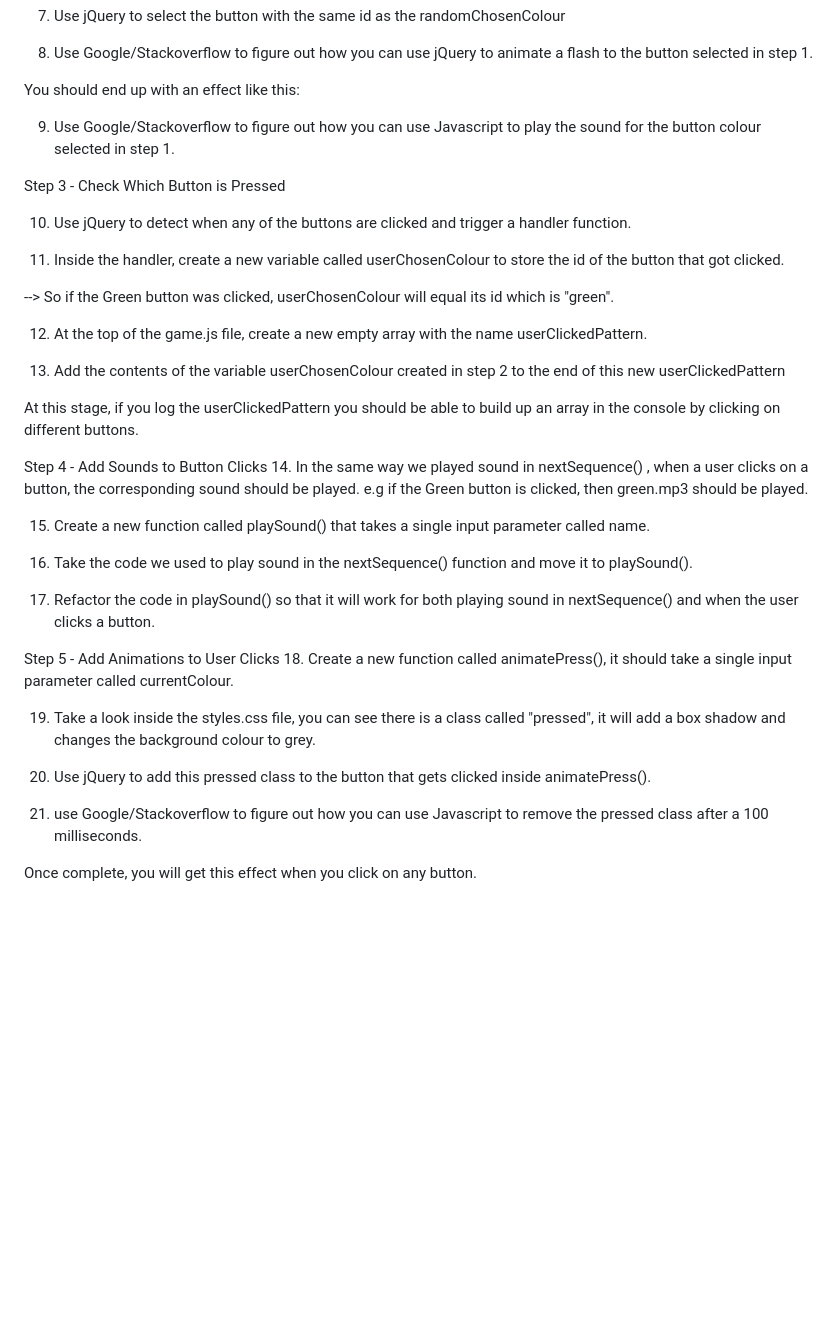
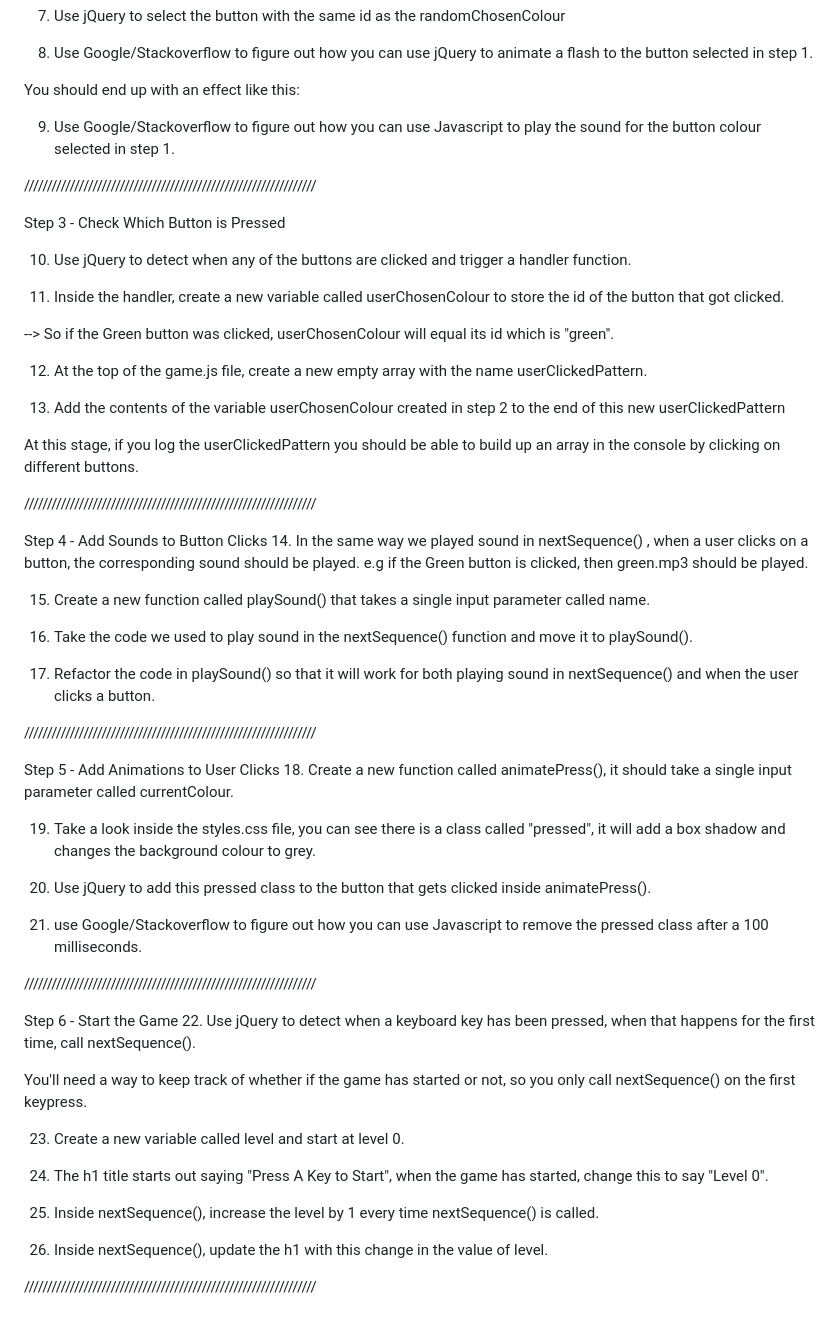
Before and after one commit to BobliHH/simonGame, a Markdown page: README.md, the part around the change. GitHub-like rendering; blank space fills up the shorter version.

Commit message:
added step 6 to readme and some spacing

```diff
--- a/README.md
+++ b/README.md
@@ -28,6 +28,8 @@ You should end up with an effect like this:
 
 9. Use Google/Stackoverflow to figure out how you can use Javascript to play the sound for the button colour selected in step 1.
 
+////////////////////////////////////////////////////////////////
+
 Step 3 - Check Which Button is Pressed
 
 10. Use jQuery to detect when any of the buttons are clicked and trigger a handler function.
@@ -42,6 +44,8 @@ Step 3 - Check Which Button is Pressed
 
 At this stage, if you log the userClickedPattern you should be able to build up an array in the console by clicking on different buttons.
 
+////////////////////////////////////////////////////////////////
+
 Step 4 - Add Sounds to Button Clicks 14. In the same way we played sound in nextSequence() , when a user clicks on a button, the corresponding sound should be played. e.g if the Green button is clicked, then green.mp3 should be played.
 
 15. Create a new function called playSound() that takes a single input parameter called name.
@@ -49,6 +53,8 @@ Step 4 - Add Sounds to Button Clicks 14. In the same way we played sound in next
 16. Take the code we used to play sound in the nextSequence() function and move it to playSound().
 
 17. Refactor the code in playSound() so that it will work for both playing sound in nextSequence() and when the user clicks a button.
+
+////////////////////////////////////////////////////////////////
 
 Step 5 - Add Animations to User Clicks 18. Create a new function called animatePress(), it should take a single input parameter called currentColour.
 
@@ -58,4 +64,19 @@ Step 5 - Add Animations to User Clicks 18. Create a new function called animateP
 
 21. use Google/Stackoverflow to figure out how you can use Javascript to remove the pressed class after a 100 milliseconds.
 
-Once complete, you will get this effect when you click on any button.
+////////////////////////////////////////////////////////////////
+
+Step 6 - Start the Game
+22. Use jQuery to detect when a keyboard key has been pressed, when that happens for the first time, call nextSequence().
+
+You'll need a way to keep track of whether if the game has started or not, so you only call nextSequence() on the first keypress.
+
+23. Create a new variable called level and start at level 0.
+
+24. The h1 title starts out saying "Press A Key to Start", when the game has started, change this to say "Level 0".
+
+25. Inside nextSequence(), increase the level by 1 every time nextSequence() is called.
+
+26. Inside nextSequence(), update the h1 with this change in the value of level.
+
+////////////////////////////////////////////////////////////////
```
